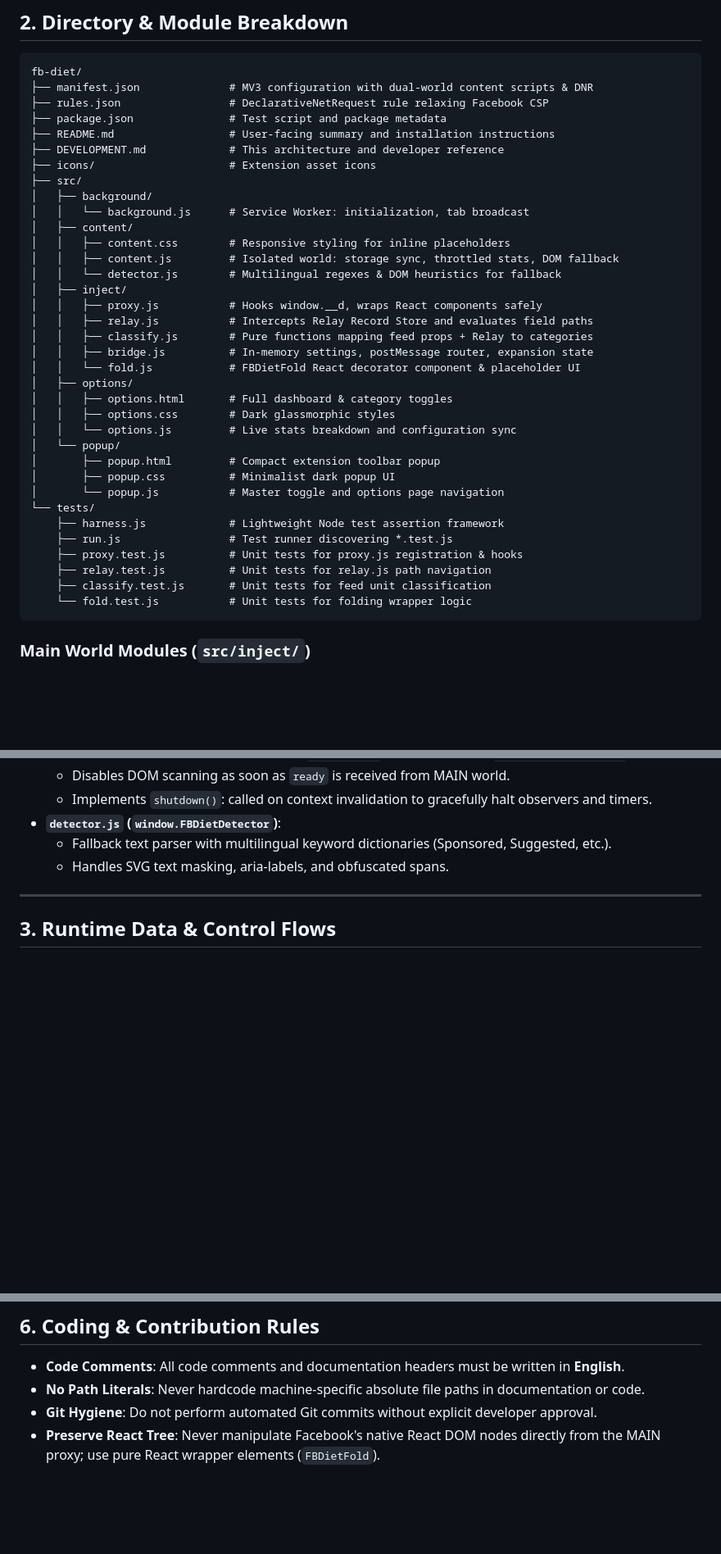
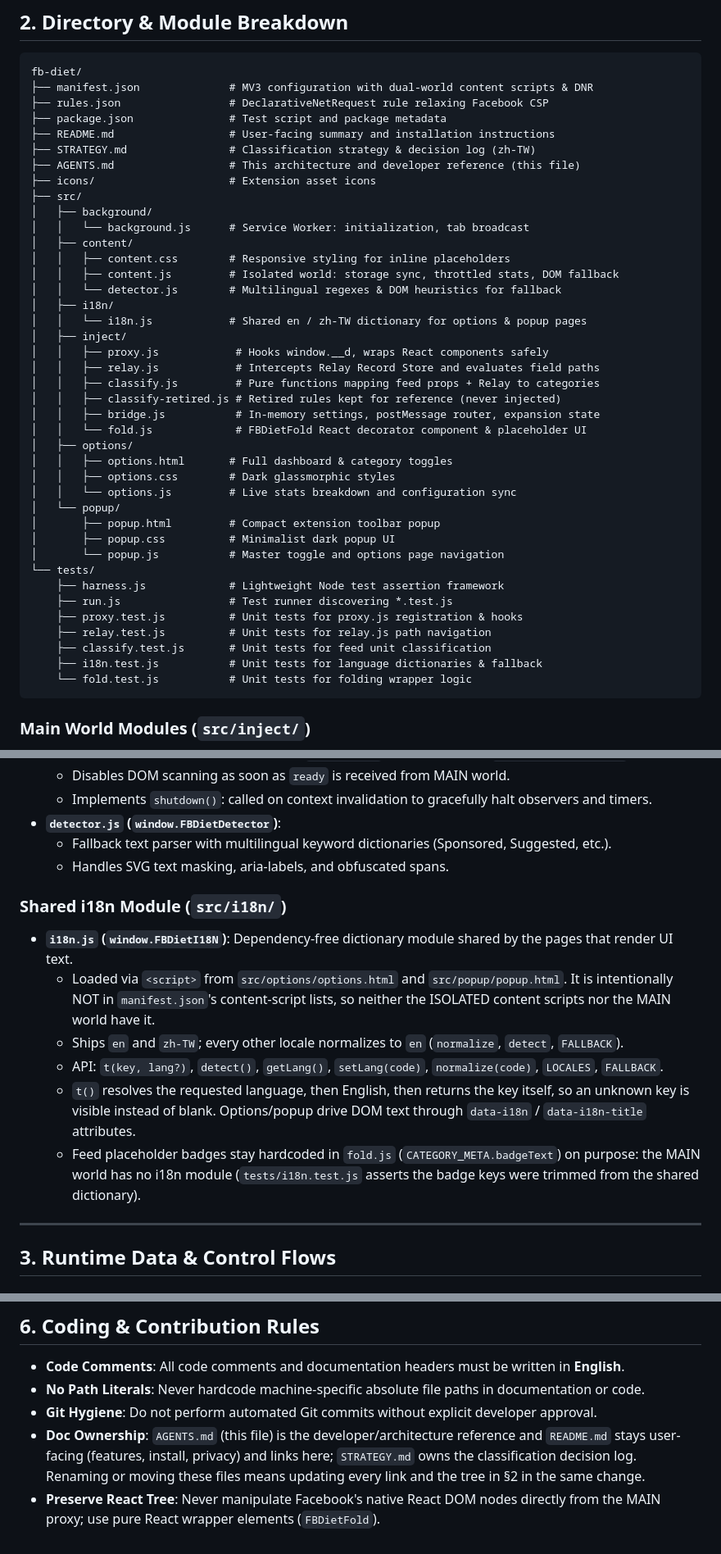
Before and after one commit to Amppa/fb-feed-diet, a Markdown page: AGENTS.md, 3 parts joined by grey strips. Shown at 82% size. Drawn GitHub-style; blank space fills up the shorter version.

Commit message:
docs: rename DEVELOPMENT.md to AGENTS.md
README: point the developer guide link at AGENTS.md.

AGENTS.md: list STRATEGY.md, src/i18n/i18n.js, src/inject/classify-retired.js and tests/i18n.test.js in the tree; add a Shared i18n Module section, the i18n test entry in section 5, and a Doc Ownership rule in section 6.

STRATEGY.md: drop the source path to a sibling directory (../esuit-suggest-blocker/Development.md); the rule summary and the decision log stay unchanged.

````diff
--- a/DEVELOPMENT.md
+++ b/AGENTS.md
@@ -58,7 +58,8 @@ fb-diet/
 ├── rules.json                 # DeclarativeNetRequest rule relaxing Facebook CSP
 ├── package.json               # Test script and package metadata
 ├── README.md                  # User-facing summary and installation instructions
-├── DEVELOPMENT.md             # This architecture and developer reference
+├── STRATEGY.md                # Classification strategy & decision log (zh-TW)
+├── AGENTS.md                  # This architecture and developer reference (this file)
 ├── icons/                     # Extension asset icons
 ├── src/
 │   ├── background/
@@ -67,12 +68,15 @@ fb-diet/
 │   │   ├── content.css        # Responsive styling for inline placeholders
 │   │   ├── content.js         # Isolated world: storage sync, throttled stats, DOM fallback
 │   │   └── detector.js        # Multilingual regexes & DOM heuristics for fallback
+│   ├── i18n/
+│   │   └── i18n.js            # Shared en / zh-TW dictionary for options & popup pages
 │   ├── inject/
-│   │   ├── proxy.js           # Hooks window.__d, wraps React components safely
-│   │   ├── relay.js           # Intercepts Relay Record Store and evaluates field paths
-│   │   ├── classify.js        # Pure functions mapping feed props + Relay to categories
-│   │   ├── bridge.js          # In-memory settings, postMessage router, expansion state
-│   │   └── fold.js            # FBDietFold React decorator component & placeholder UI
+│   │   ├── proxy.js            # Hooks window.__d, wraps React components safely
+│   │   ├── relay.js            # Intercepts Relay Record Store and evaluates field paths
+│   │   ├── classify.js         # Pure functions mapping feed props + Relay to categories
+│   │   ├── classify-retired.js # Retired rules kept for reference (never injected)
+│   │   ├── bridge.js           # In-memory settings, postMessage router, expansion state
+│   │   └── fold.js             # FBDietFold React decorator component & placeholder UI
 │   ├── options/
 │   │   ├── options.html       # Full dashboard & category toggles
 │   │   ├── options.css        # Dark glassmorphic styles
@@ -87,6 +91,7 @@ fb-diet/
     ├── proxy.test.js          # Unit tests for proxy.js registration & hooks
     ├── relay.test.js          # Unit tests for relay.js path navigation
     ├── classify.test.js       # Unit tests for feed unit classification
+    ├── i18n.test.js           # Unit tests for language dictionaries & fallback
     └── fold.test.js           # Unit tests for folding wrapper logic
 ```
 
@@ -138,6 +143,18 @@ Loaded sequentially at `document_start` before Comet finishes loading:
 - **`detector.js` (`window.FBDietDetector`)**:
   - Fallback text parser with multilingual keyword dictionaries (Sponsored, Suggested, etc.).
   - Handles SVG text masking, aria-labels, and obfuscated spans.
+
+### Shared i18n Module (`src/i18n/`)
+
+- **`i18n.js` (`window.FBDietI18N`)**: Dependency-free dictionary module shared by the pages that render UI text.
+  - Loaded via `<script>` from `src/options/options.html` and `src/popup/popup.html`. It is intentionally NOT in
+    `manifest.json`'s content-script lists, so neither the ISOLATED content scripts nor the MAIN world have it.
+  - Ships `en` and `zh-TW`; every other locale normalizes to `en` (`normalize`, `detect`, `FALLBACK`).
+  - API: `t(key, lang?)`, `detect()`, `getLang()`, `setLang(code)`, `normalize(code)`, `LOCALES`, `FALLBACK`.
+  - `t()` resolves the requested language, then English, then returns the key itself, so an unknown key is
+    visible instead of blank. Options/popup drive DOM text through `data-i18n` / `data-i18n-title` attributes.
+  - Feed placeholder badges stay hardcoded in `fold.js` (`CATEGORY_META.badgeText`) on purpose: the MAIN world
+    has no i18n module (`tests/i18n.test.js` asserts the badge keys were trimmed from the shared dictionary).
 
 ---
 
@@ -313,4 +331,5 @@ node tests/run.js
 - **Code Comments**: All code comments and documentation headers must be written in **English**.
 - **No Path Literals**: Never hardcode machine-specific absolute file paths in documentation or code.
 - **Git Hygiene**: Do not perform automated Git commits without explicit developer approval.
+- **Doc Ownership**: `AGENTS.md` (this file) is the developer/architecture reference and `README.md` stays user-facing (features, install, privacy) and links here; `STRATEGY.md` owns the classification decision log. Renaming or moving these files means updating every link and the tree in §2 in the same change.
 - **Preserve React Tree**: Never manipulate Facebook's native React DOM nodes directly from the MAIN proxy; use pure React wrapper elements (`FBDietFold`).
````
Also changed, not shown: other parts of AGENTS.md (+1 -0 lines), README.md (+1 -1 lines), STRATEGY.md (+1 -1 lines).
